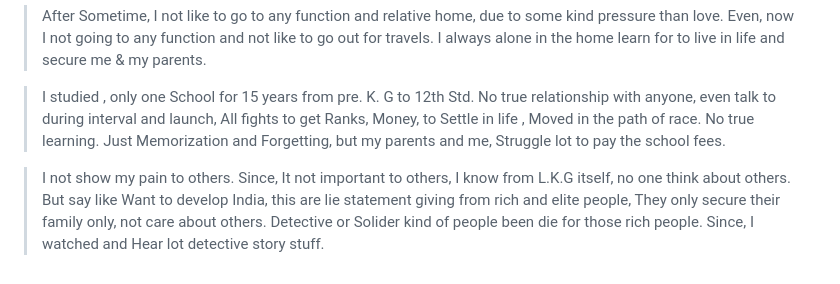
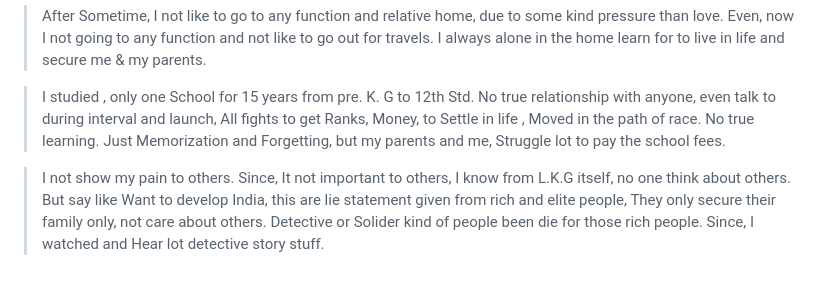
Before and after one commit to engineer-e/Childhood-Memory, a Markdown page: childhood_memory/f/f.md, the part around the change. GitHub-like rendering.

```diff
--- a/childhood_memory/f/f.md
+++ b/childhood_memory/f/f.md
@@ -38,4 +38,4 @@
 
 > I studied , only one School for 15 years from pre. K. G to 12th Std. No true relationship with anyone, even talk to during interval and launch, All fights to get Ranks, Money, to Settle in life , Moved in the path of race. No true learning. Just Memorization and Forgetting, but my parents and me, Struggle lot to pay the school fees.
 
-> I not show my pain to others. Since, It not important to others, I know from L.K.G itself, no one think about others. But say like Want to develop India, this are lie statement giving from rich and elite people, They only secure their family only, not care about others. Detective or Solider kind of people been die for those rich people. Since, I watched and Hear lot detective story stuff.
+> I not show my pain to others. Since, It not important to others, I know from L.K.G itself, no one think about others. But say like Want to develop India, this are lie statement given from rich and elite people, They only secure their family only, not care about others. Detective or Solider kind of people been die for those rich people. Since, I watched and Hear lot detective story stuff.
```
